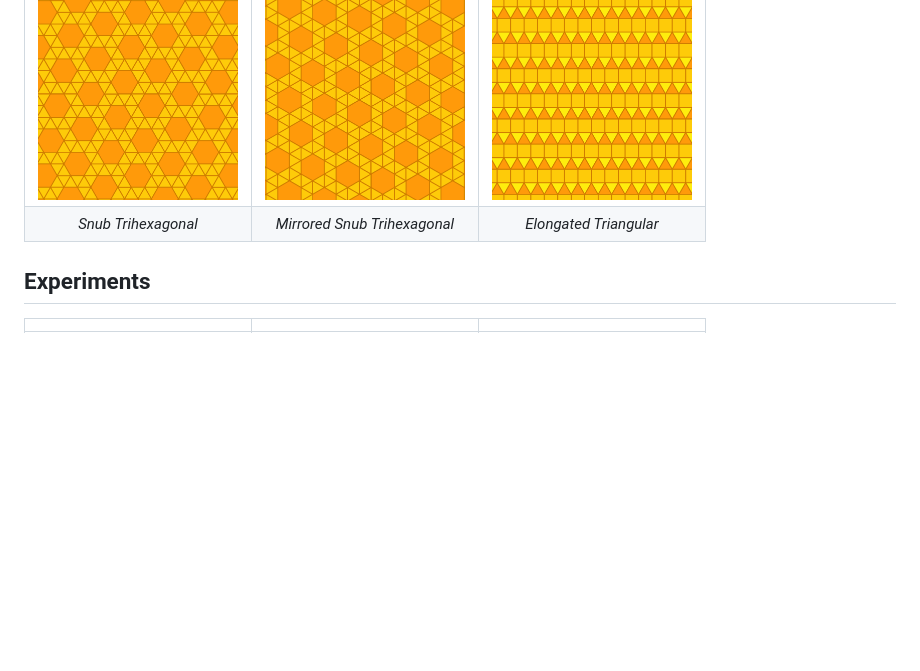
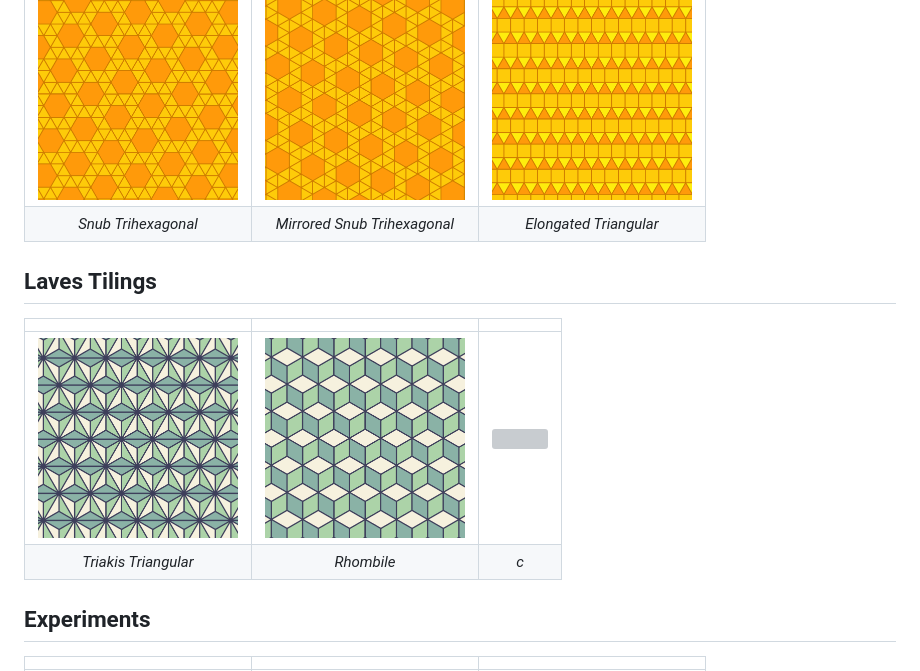
Before and after one commit to VSebastian8/Tessellation, a Markdown page: README.md, the part around the change. Drawn GitHub-style; pictures changed too: assets/laves/rhombile.png (added), assets/laves/triakisTriangular.png (added); blank space fills up the shorter version; grey boxes are pictures that could not be loaded.

Commit message:
Triakis Triangular and Rhombile Tilings

```diff
--- a/README.md
+++ b/README.md
@@ -24,6 +24,13 @@ Inspiration: [The Sacred Geometry of Tilings](https://www.youtube.com/watch?v=wi
 |  <img src="./assets/semiregular/snubTriHexagonal.png" width="200">  | <img src="./assets/semiregular/snubTriHexagonalMirror.png" width="200"> | <img src="./assets/semiregular/elongatedTriangular.png" width="200"> |
 |                         _Snub Trihexagonal_                         |                      _Mirrored Snub Trihexagonal_                       |                        _Elongated Triangular_                        |
 
+## Laves Tilings
+
+|                                                              |                                                     |                                         |
+| :----------------------------------------------------------: | :-------------------------------------------------: | :-------------------------------------: |
+| <img src="./assets/laves/triakisTriangular.png" width="200"> | <img src="./assets/laves/rhombile.png" width="200"> | <img src="./assets/laves/" width="200"> |
+|                     _Triakis Triangular_                     |                     _Rhombile_                      |                   _c_                   |
+
 ## Experiments
 
 |                                                                    |                                                                    |                                                                  |
```
Also changed, not shown: 4 other files.
